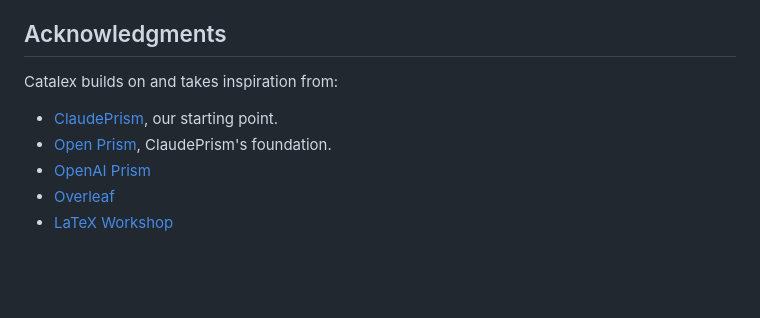
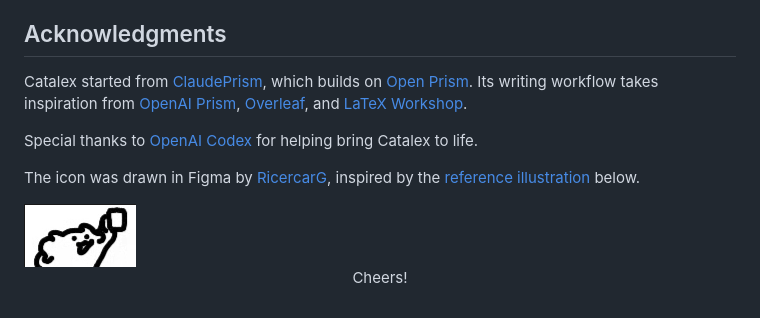
Before and after one commit to Catalex-app/Catalex, a Markdown page: README.md, the part around the change. GitHub-like rendering; blank space fills up the shorter version.

Commit message:
docs: organize acknowledgments and credit icon artwork

```diff
--- a/README.md
+++ b/README.md
@@ -40,10 +40,12 @@ See the [user guide](https://ricercarg.github.io/catalex.github.io/docs/) for se
 
 ## Acknowledgments
 
-Catalex builds on and takes inspiration from:
+Catalex started from [ClaudePrism](https://github.com/delibae/claude-prism), which builds on [Open Prism](https://github.com/assistant-ui/open-prism). Its writing workflow takes inspiration from [OpenAI Prism](https://openai.com/index/introducing-prism/), [Overleaf](https://www.overleaf.com/), and [LaTeX Workshop](https://github.com/James-Yu/LaTeX-Workshop).
 
-- [ClaudePrism](https://github.com/delibae/claude-prism), our starting point.
-- [Open Prism](https://github.com/assistant-ui/open-prism), ClaudePrism's foundation.
-- [OpenAI Prism](https://openai.com/index/introducing-prism/)
-- [Overleaf](https://www.overleaf.com/)
-- [LaTeX Workshop](https://github.com/James-Yu/LaTeX-Workshop)
+Special thanks to [OpenAI Codex](https://openai.com/codex/) for helping bring Catalex to life.
+
+The icon was drawn in Figma by [RicercarG](https://github.com/RicercarG), inspired by the [reference illustration](assets/icon-source/assets/cat-reference.png) below.
+
+<img src="assets/icon-source/assets/cat-reference.png" width="112" height="63" alt="Online cat illustration used as a reference for the Catalex icon" />
+
+<p align="center">Cheers!</p>
```
Also changed, not shown: assets/icon-source/assets/cat-reference.png (renamed from assets/icon-source/assets/Screenshot 2026-04-16 at 12.03.37 AM.png).
